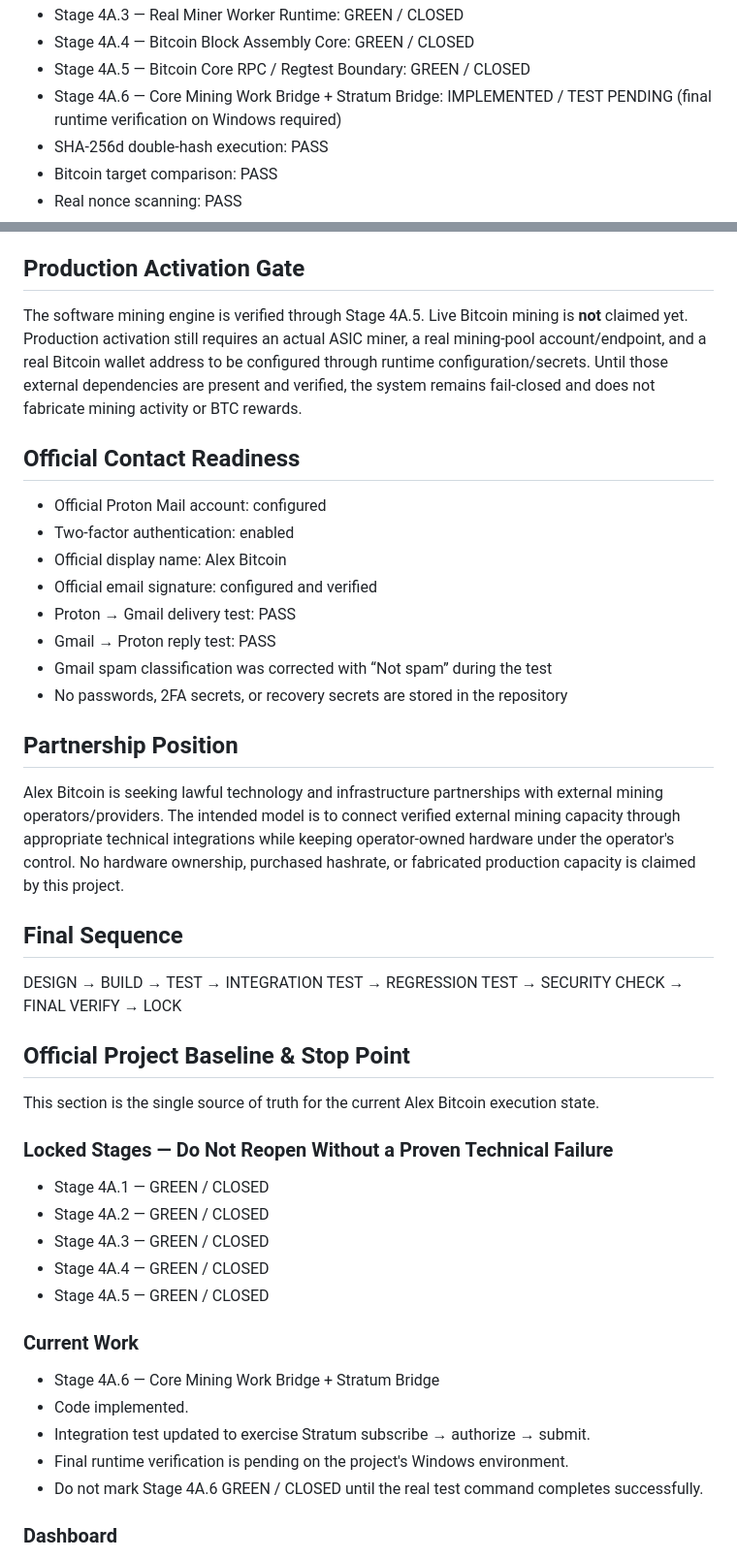
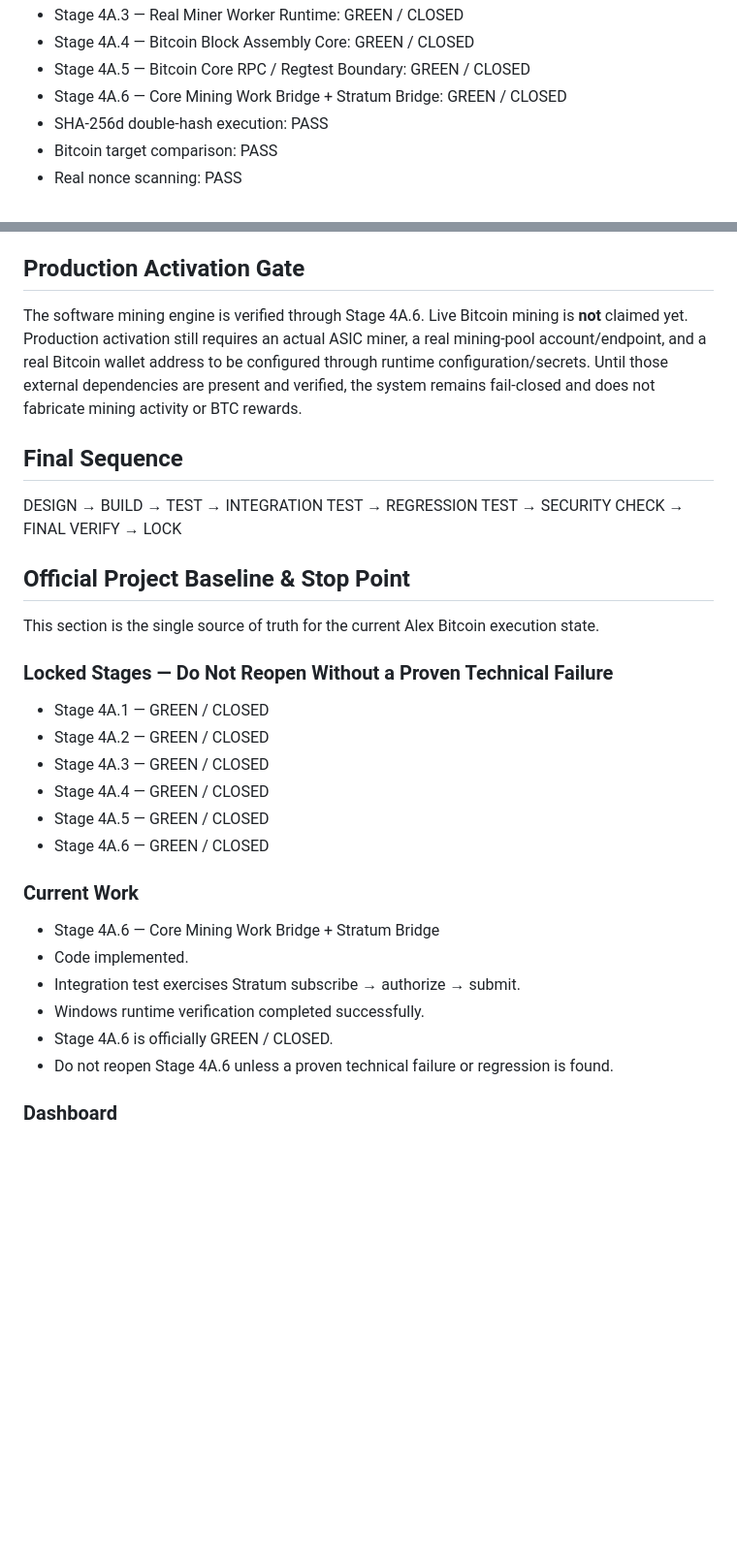
Before and after one commit to AligasSRM/Alex-Bitcoin, a Markdown page: README.md, 2 parts joined by grey strips. Shown at 97% size. Rendered like a GitHub page; blank space fills up the shorter version.

Commit message:
docs: lock Stage 4A.6 after Windows verification

```diff
--- a/README.md
+++ b/README.md
@@ -58,7 +50,7 @@ STAGE 4A.6 — CORE MINING WORK BRIDGE + STRATUM BRIDGE: IMPLEMENTED / TEST PEND
 - Stage 4A.3 — Real Miner Worker Runtime: GREEN / CLOSED
 - Stage 4A.4 — Bitcoin Block Assembly Core: GREEN / CLOSED
 - Stage 4A.5 — Bitcoin Core RPC / Regtest Boundary: GREEN / CLOSED
-- Stage 4A.6 — Core Mining Work Bridge + Stratum Bridge: IMPLEMENTED / TEST PENDING (final runtime verification on Windows required)
+- Stage 4A.6 — Core Mining Work Bridge + Stratum Bridge: GREEN / CLOSED
 - SHA-256d double-hash execution: PASS
 - Bitcoin target comparison: PASS
 - Real nonce scanning: PASS
@@ -79,27 +71,11 @@ STAGE 4A.6 — CORE MINING WORK BRIDGE + STRATUM BRIDGE: IMPLEMENTED / TEST PEND
 
 ## Production Activation Gate
 
-The software mining engine is verified through Stage 4A.5. Live Bitcoin mining is **not** claimed yet. Production activation still requires an actual ASIC miner, a real mining-pool account/endpoint, and a real Bitcoin wallet address to be configured through runtime configuration/secrets. Until those external dependencies are present and verified, the system remains fail-closed and does not fabricate mining activity or BTC rewards.
-
-## Official Contact Readiness
-
-- Official Proton Mail account: configured
-- Two-factor authentication: enabled
-- Official display name: Alex Bitcoin
-- Official email signature: configured and verified
-- Proton → Gmail delivery test: PASS
-- Gmail → Proton reply test: PASS
-- Gmail spam classification was corrected with “Not spam” during the test
-- No passwords, 2FA secrets, or recovery secrets are stored in the repository
-
-## Partnership Position
-
-Alex Bitcoin is seeking lawful technology and infrastructure partnerships with external mining operators/providers. The intended model is to connect verified external mining capacity through appropriate technical integrations while keeping operator-owned hardware under the operator's control. No hardware ownership, purchased hashrate, or fabricated production capacity is claimed by this project.
+The software mining engine is verified through Stage 4A.6. Live Bitcoin mining is **not** claimed yet. Production activation still requires an actual ASIC miner, a real mining-pool account/endpoint, and a real Bitcoin wallet address to be configured through runtime configuration/secrets. Until those external dependencies are present and verified, the system remains fail-closed and does not fabricate mining activity or BTC rewards.
 
 ## Final Sequence
 
 DESIGN → BUILD → TEST → INTEGRATION TEST → REGRESSION TEST → SECURITY CHECK → FINAL VERIFY → LOCK
-
 
 ## Official Project Baseline & Stop Point
 
@@ -112,14 +88,16 @@ This section is the single source of truth for the current Alex Bitcoin executio
 - Stage 4A.3 — GREEN / CLOSED
 - Stage 4A.4 — GREEN / CLOSED
 - Stage 4A.5 — GREEN / CLOSED
+- Stage 4A.6 — GREEN / CLOSED
 
 ### Current Work
 
 - Stage 4A.6 — Core Mining Work Bridge + Stratum Bridge
 - Code implemented.
-- Integration test updated to exercise Stratum subscribe → authorize → submit.
-- Final runtime verification is pending on the project's Windows environment.
-- Do not mark Stage 4A.6 GREEN / CLOSED until the real test command completes successfully.
+- Integration test exercises Stratum subscribe → authorize → submit.
+- Windows runtime verification completed successfully.
+- Stage 4A.6 is officially GREEN / CLOSED.
+- Do not reopen Stage 4A.6 unless a proven technical failure or regression is found.
 
 ### Dashboard
 
```
Also changed, not shown: other parts of README.md (+1 -9 lines).
